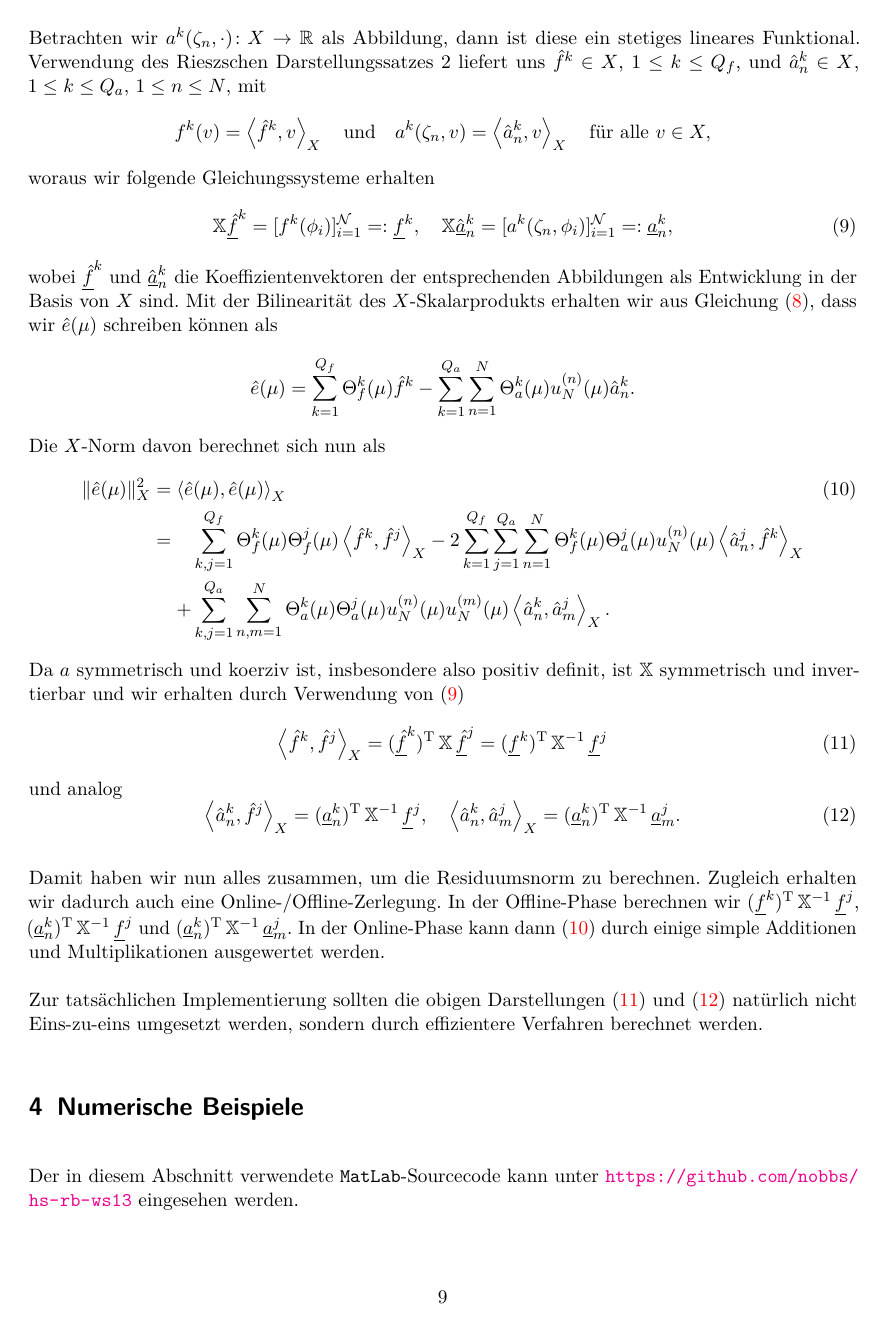
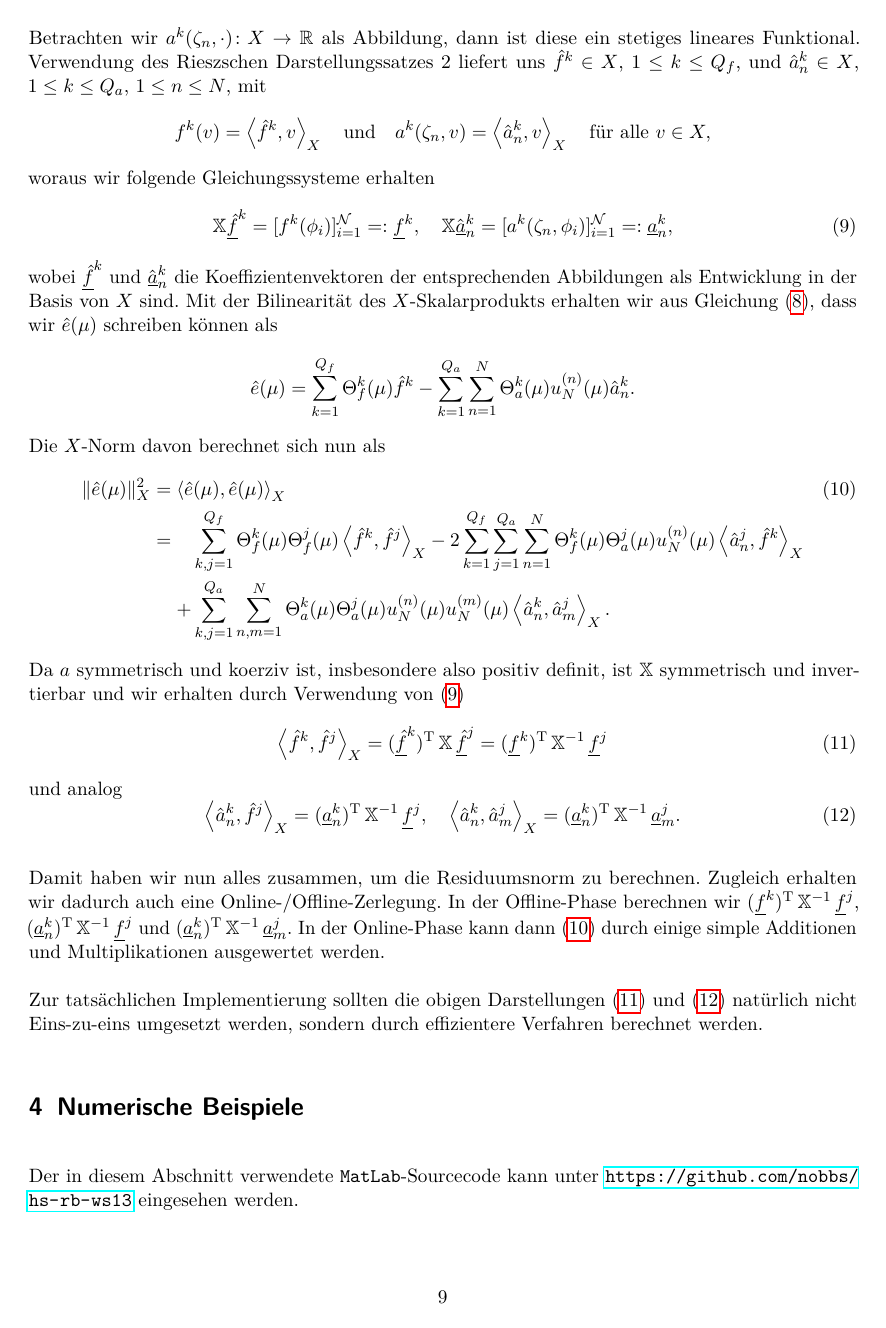
Before and after one commit to nobbs/hs-rb-ws13, a LaTeX document (Ausarbeitung/main.tex): page 9 of 14. Compiled offline with pdfLaTeX.

Commit message:
Keine Farbe für die Links

```diff
--- a/Ausarbeitung/main.tex
+++ b/Ausarbeitung/main.tex
@@ -18,7 +18,7 @@
 \usepackage{lmodern}
 \usepackage{microtype}
 \usepackage{graphicx, color}
-\usepackage[colorlinks=true]{hyperref}
+\usepackage[colorlinks=false]{hyperref}
 
 
 %%% Mathematik-Packages
```
